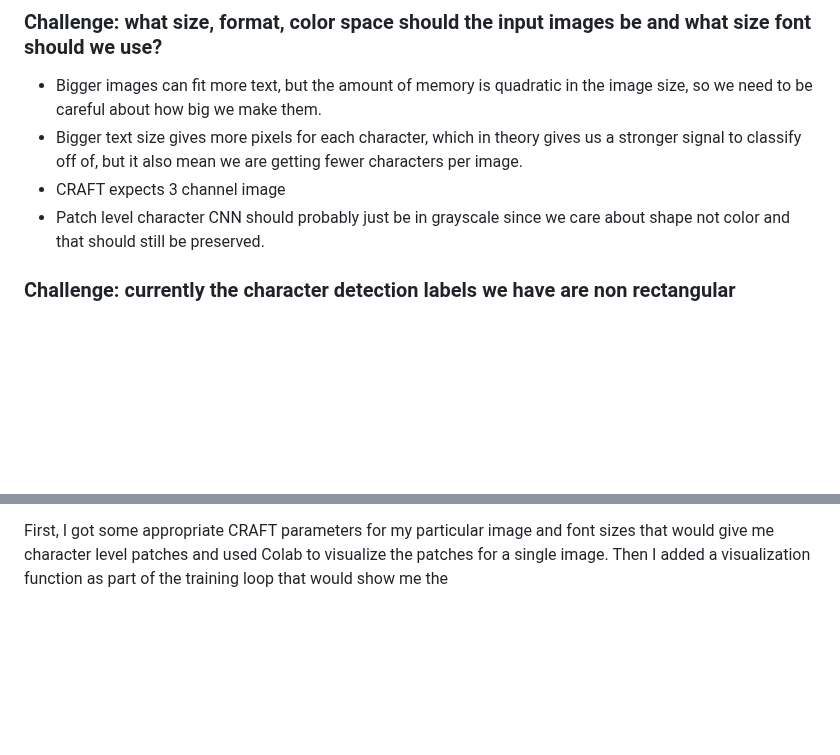
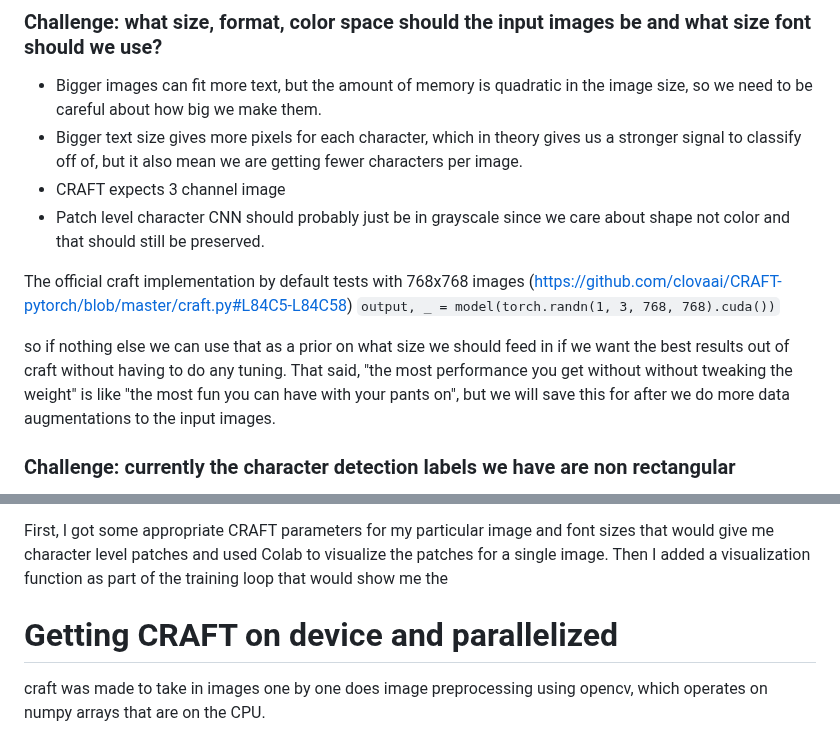
Before and after one commit to timholds/font-familiarity, a Markdown page: PROJECT_NOTES.md, 2 parts joined by grey strips. GitHub-like rendering; blank space fills up the shorter version.

Commit message:
add to proj notes

```diff
--- a/PROJECT_NOTES.md
+++ b/PROJECT_NOTES.md
@@ -52,6 +52,12 @@ Feed grayscale patches to the character classifier
 - Bigger text size gives more pixels for each character, which in theory gives us a stronger signal to classify off of, but it also mean we are getting fewer characters per image.
 - CRAFT expects 3 channel image
 - Patch level character CNN should probably just be in grayscale since we care about shape not color and that should still be preserved.
+
+The official craft implementation by default tests with 768x768 images (https://github.com/clovaai/CRAFT-pytorch/blob/master/craft.py#L84C5-L84C58)
+`output, _ = model(torch.randn(1, 3, 768, 768).cuda())`
+
+
+so if nothing else we can use that as a prior on what size we should feed in if we want the best results out of craft without having to do any tuning. That said, "the most performance you get without without tweaking the weight" is like "the most fun you can have with your pants on", but we will save this for after we do more data augmentations to the input images.
 
 ### Challenge: currently the character detection labels we have are non rectangular
 - Fixed-size square patches: Force all bounding boxes to be squares with consistent dimensions, even if that means including more whitespace for some characters. This ensures consistent scale, but loses aspect ratio information.
@@ -372,3 +378,7 @@ Upload an image or screenshot
 Going from 2d to 3d means reworking the model to be character based instead of string based. Since we have new degrees of freedom for the input, it would be tremendously helpful to remove some others, lest we have to scale up the amount of data disproportionately. Btw, we don't hear much about the curse of dimensionality too much these days, do we?
 
 First, I got some appropriate CRAFT parameters for my particular image and font sizes that would give me character level patches and used Colab to visualize the patches for a single image. Then I added a visualization function as part of the training loop that would show me the
+
+
+# Getting CRAFT on device and parallelized
+craft was made to take in images one by one does image preprocessing using opencv, which operates on numpy arrays that are on the CPU.
```
